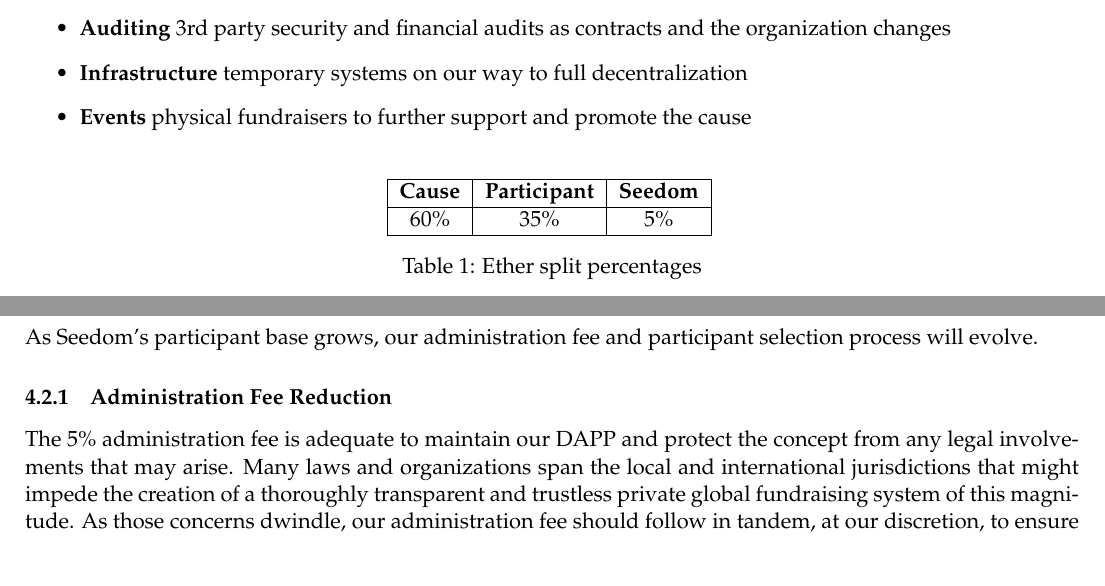
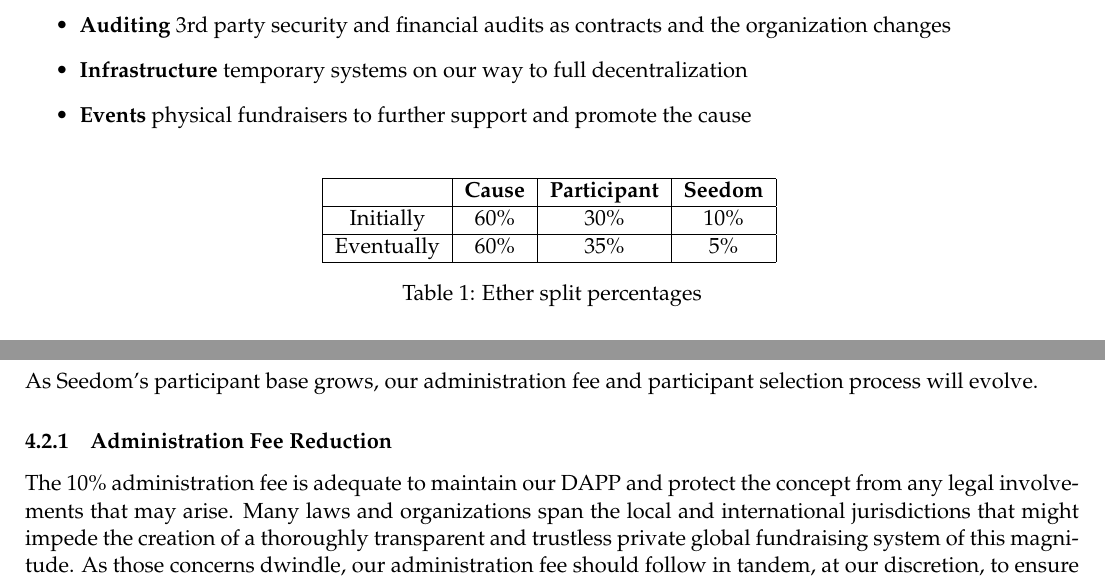
Before and after one commit to TeamPalmTree/charity-whitepaper, a LaTeX paper (seedom-whitepaper.tex): two parts of pages 4 and 14 of 17, joined at a grey line, cut so that both start at the same text. Compiled offline with pdfLaTeX.

Commit message:
updated seedom split percentage

```diff
--- a/seedom-whitepaper.tex
+++ b/seedom-whitepaper.tex
@@ -58,10 +58,11 @@
 
 \begin{table}[H]
 \begin{center}
-\begin{tabular}{| c | c | c |}
+\begin{tabular}{| c | c | c | c |}
 \hline
-\textbf{Cause} & \textbf{Participant} & \textbf{Seedom} \\ \hline
-60\% & 35\%  & 5\% \\ \hline
+& \textbf{Cause} & \textbf{Participant} & \textbf{Seedom} \\ \hline
+Initially & 60\% & 30\% & 10\% \\ \hline
+Eventually & 60\% & 35\% & 5\% \\ \hline
 \end{tabular}
 \caption{Ether split percentages}
 \label{tab:etherSplitPercentages}
@@ -359,7 +360,7 @@
 
 \subsubsection{Administration Fee Reduction}
 
-The 5\% administration fee is adequate to maintain our DAPP and protect the concept from any legal involvements that may arise. Many laws and organizations span the local and international jurisdictions that might impede the creation of a thoroughly transparent and trustless private global fundraising system of this magnitude. As those concerns dwindle, our administration fee should follow in tandem, at our discretion, to ensure maximum funds for the cause and our community. The Seedom team fully intends to keep the administration fee at or under 5\%.
+The 10\% administration fee is adequate to maintain our DAPP and protect the concept from any legal involvements that may arise. Many laws and organizations span the local and international jurisdictions that might impede the creation of a thoroughly transparent and trustless private global fundraising system of this magnitude. As those concerns dwindle, our administration fee should follow in tandem, at our discretion, to ensure maximum funds for the cause and our community. The Seedom team fully intends to adjust the administration fee to 5\% or less after the first several releases.
 
 \subsubsection{Multiple Rewarded Participants}
 
```
Also changed, not shown: seedom-whitepaper.pdf.
